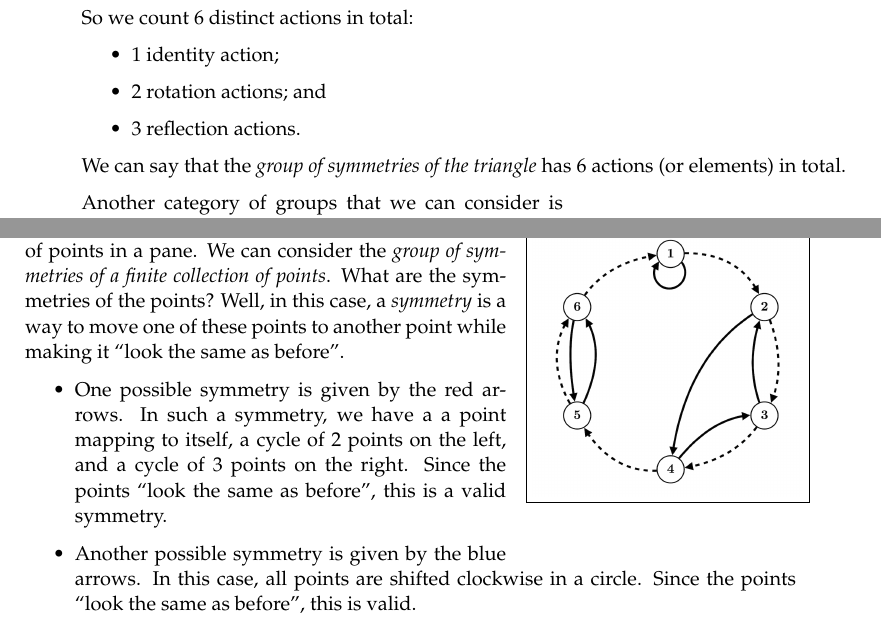
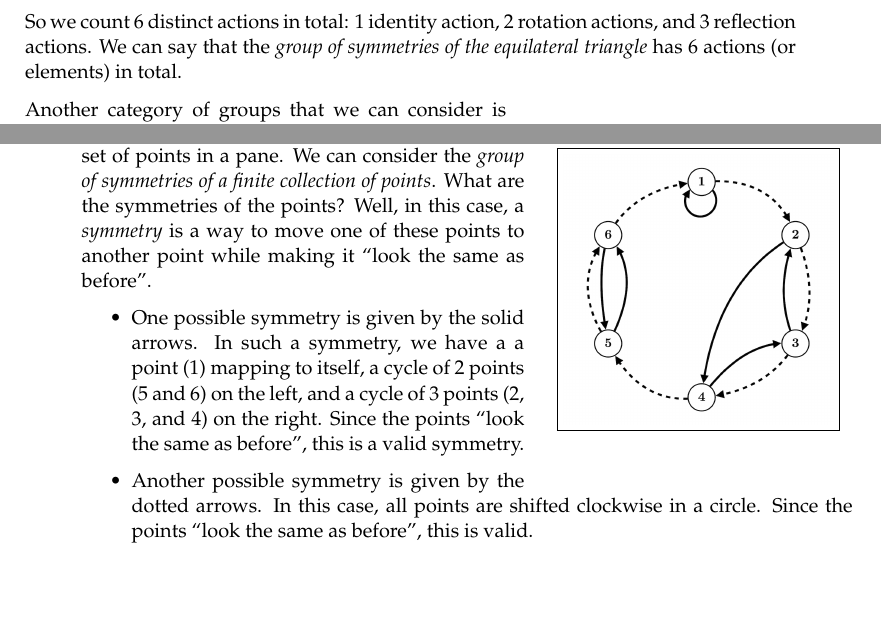
Before and after one commit to PhotonicGluon/Abstract-Algebra-Book, a LaTeX thesis (volume1.tex, which reads volume1/intro-to-groups.tex): two parts of pages 16 and 17 of 221 before the commit and two parts of pages 15 and 16 of 218 after it, joined at a grey line, cut so that both start at the same text, the shorter picture padded with empty space. Compiled offline with pdfLaTeX.

Commit message:
Update format for chapter I.1

```diff
--- a/volume1/intro-to-groups.tex
+++ b/volume1/intro-to-groups.tex
@@ -11,15 +11,7 @@ A group is a \textit{collection of symmetries of something}. A symmetry is a \te
 
 For example, one may consider the collection of symmetries of an equilateral triangle. What actions could one perform to make the triangle ``look the same'' as before applying the action? Well, we could do nothing. That action is called the \textit{identity action}. We could also reflect the triangle about the line $S_0$ and observe that the triangle ``looks the same as before''. We may also reflect the triangle about the lines $S_1$ and $S_2$, and the triangle will still ``look the same as before''. One may also consider rotating the triangle $120^\circ$ or $240^\circ$ about the centre in a clockwise manner (note that rotating the triangle $360^\circ$ is the same as the identity action, so we do not count it here).
 
-\newpage
-
-So we count 6 distinct actions in total:
-\begin{itemize}
-    \item 1 identity action;
-    \item 2 rotation actions; and
-    \item 3 reflection actions.
-\end{itemize}
-We can say that the \textit{group of symmetries of the triangle} has 6 actions (or elements) in total.
+So we count 6 distinct actions in total: 1 identity action, 2 rotation actions, and 3 reflection actions. We can say that the \textit{group of symmetries of the equilateral triangle} has 6 actions (or elements) in total.
 
 \begin{wrapfigure}{r}{0.35\textwidth}
     \centering
@@ -35,18 +27,16 @@ Another category of groups that we can consider is \textit{groups of rotation}.
 \end{itemize}
 Note that the image has \textbf{no} lines of symmetry; due to the unique braiding on the knots, this image only has \textit{rotational symmetry} and no \textit{mirror} (or \textit{reflective}) \textit{symmetry}. Thus, this group has only 4 actions, all of which are rotations. One could say that this group is a \textit{cyclic group} and that it has \textit{order} 4. We'll formally define what these terms mean in later chapters.
 
-\begin{wrapfigure}{r}{0.35\textwidth}
+\begin{wrapfigure}{r}{0.4\textwidth}
     \centering
     \fbox{\includegraphics[width=0.35\textwidth]{intro-to-groups/permutations.png}}
 \end{wrapfigure}
 
-\newpage
-
 Let's look at a more technical example. Consider a set of points in a pane. We can consider the \textit{group of symmetries of a finite collection of points}. What are the symmetries of the points? Well, in this case, a \textit{symmetry} is a way to move one of these points to another point while making it ``look the same as before''.
 
 \begin{itemize}
-    \item One possible symmetry is given by the red arrows. In such a symmetry, we have a a point mapping to itself, a cycle of 2 points on the left, and a cycle of 3 points on the right. Since the points ``look the same as before'', this is a valid symmetry.
-    \item Another possible symmetry is given by the blue arrows. In this case, all points are shifted clockwise in a circle. Since the points ``look the same as before'', this is valid.
+    \item One possible symmetry is given by the solid arrows. In such a symmetry, we have a a point (1) mapping to itself, a cycle of 2 points (5 and 6) on the left, and a cycle of 3 points (2, 3, and 4) on the right. Since the points ``look the same as before'', this is a valid symmetry.
+    \item Another possible symmetry is given by the dotted arrows. In this case, all points are shifted clockwise in a circle. Since the points ``look the same as before'', this is valid.
 \end{itemize}
 
 One may notice that what each of the symmetries is doing is \textit{permuting} the points around. In this case, this is exactly what each of the symmetries is doing: generating a possible permutation of points and ensuring that their locations stay the same. The collection of symmetries is thus called the \textit{symmetric group of degree 6}, and its group actions compose of \textit{bijections from the set to itself}.
```
Also changed, not shown: volume1/appendices.tex (+0 -1 lines), volume1/intro-to-groups.tex (12 more changed lines).
